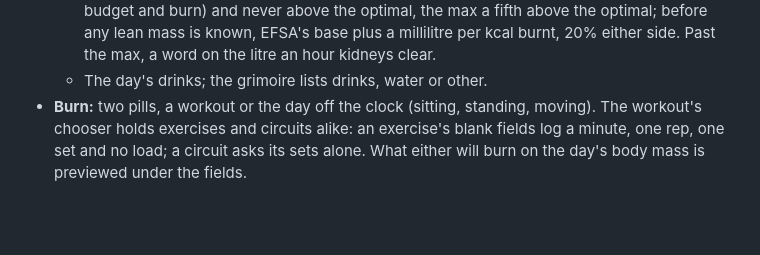
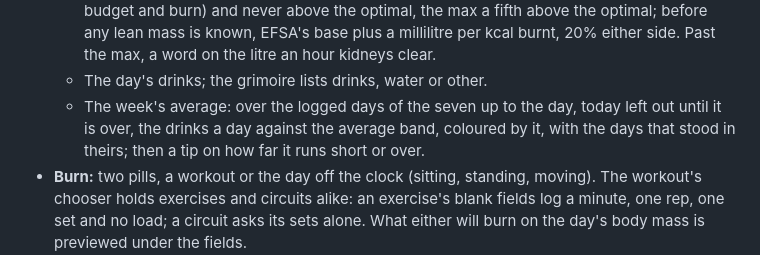
Before and after one commit to Maeevick/grindstone, a Markdown page: README.md, the part around the change. Rendered like a GitHub page; blank space fills up the shorter version.

Commit message:
docs: the README tells Hydrate's week's average

```diff
--- a/README.md
+++ b/README.md
@@ -40,6 +40,7 @@ Version 0.1, the full scope, on five tabs under an icon bar (🏠 Home, ⚖️ G
 - **Hydrate:** drinks in millilitres, one serving when none are typed.
   - Where the day stands: a scale from min through optimal to max, food bringing a tenth of the water. The optimal is 90% of what the lean mass turns over in a day (7% of its 73.2% of water) plus 1.25 mL per kcal burnt, the min 90% of a millilitre per kcal the day spends (its budget and burn) and never above the optimal, the max a fifth above the optimal; before any lean mass is known, EFSA's base plus a millilitre per kcal burnt, 20% either side. Past the max, a word on the litre an hour kidneys clear.
   - The day's drinks; the grimoire lists drinks, water or other.
+  - The week's average: over the logged days of the seven up to the day, today left out until it is over, the drinks a day against the average band, coloured by it, with the days that stood in theirs; then a tip on how far it runs short or over.
 - **Burn:** two pills, a workout or the day off the clock (sitting, standing, moving). The workout's chooser holds exercises and circuits alike: an exercise's blank fields log a minute, one rep, one set and no load; a circuit asks its sets alone. What either will burn on the day's body mass is previewed under the fields.
   - The session: "Add to the session" puts exercises aside as steps (minutes, reps, load), a circuit bringing its own, priced a set at the day's body mass, run as many sets as the session, drawn as a ghost on the burn band. "Log the session" logs a workout per step, all or none; "Keep as a circuit" crafts it, then runs it by the session's sets, one when left empty, none for 0. The session waits while the app runs.
   - Where the day stands: the burn on a line from nothing to 200 kcal, stretched past the target, the burn or its ghost, the target ticked, green from 95% of it on.
```
